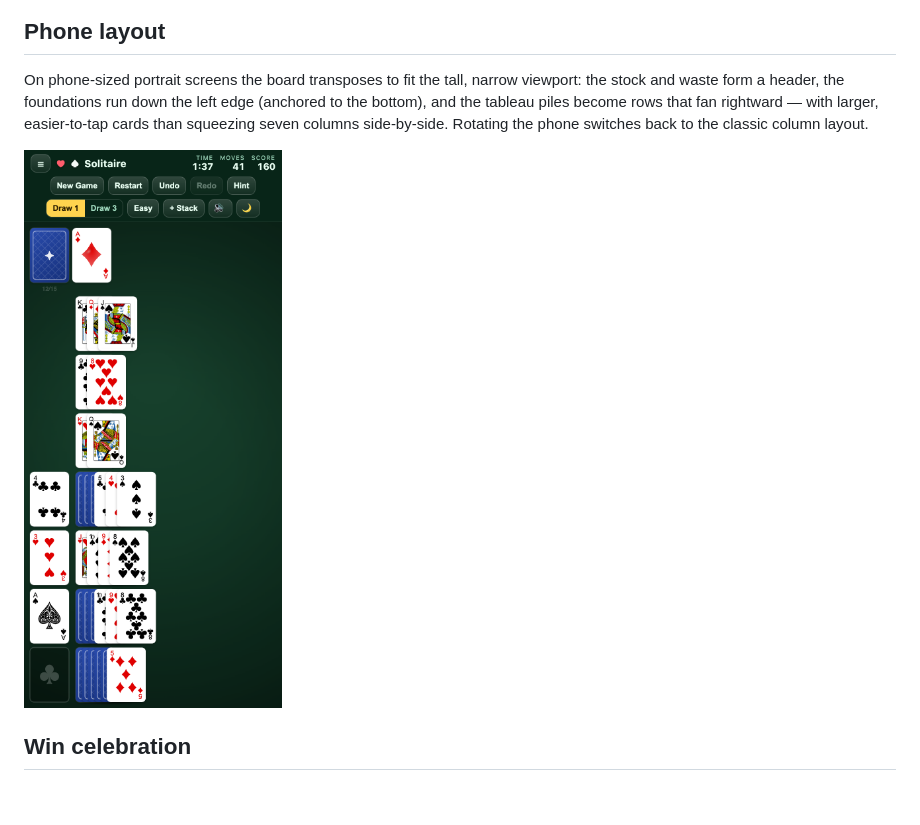
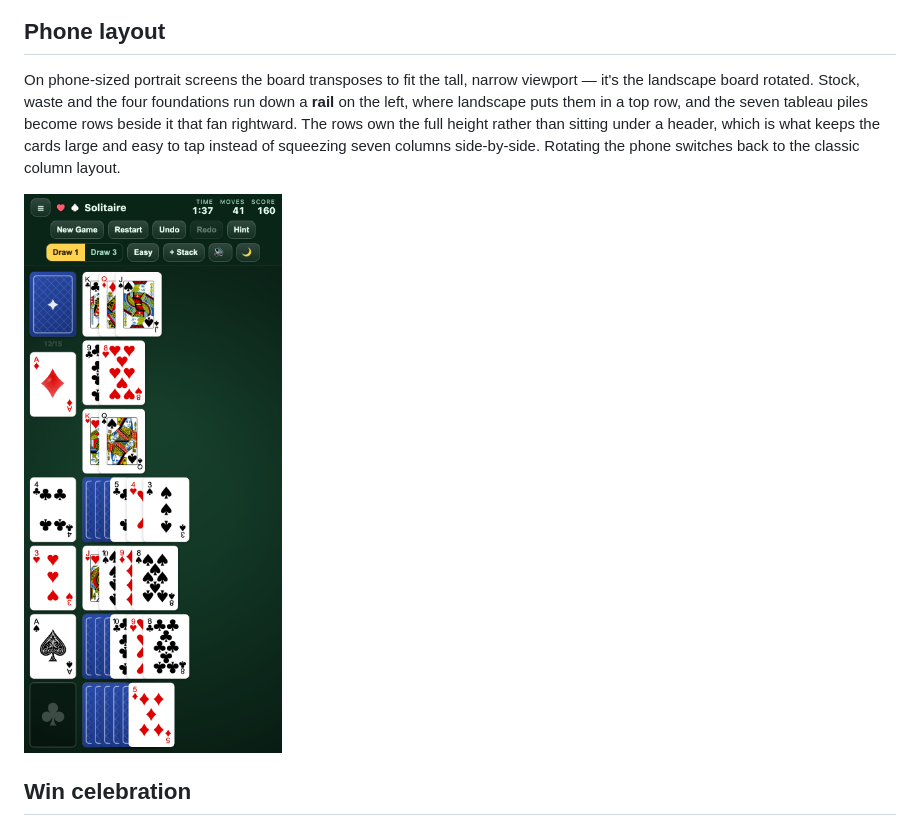
Before and after one commit to ruchira088/solitaire, a Markdown page: README.md, the part around the change. Drawn GitHub-style; pictures changed too: screenshots/iphone.png; blank space fills up the shorter version.

```diff
--- a/README.md
+++ b/README.md
@@ -101,10 +101,12 @@ Two independent assists live in the toolbar:
 ## Phone layout
 
 On phone-sized portrait screens the board transposes to fit the tall, narrow
-viewport: the stock and waste form a header, the foundations run down the left
-edge (anchored to the bottom), and the tableau piles become rows that fan
-rightward — with larger, easier-to-tap cards than squeezing seven columns
-side-by-side. Rotating the phone switches back to the classic column layout.
+viewport — it's the landscape board rotated. Stock, waste and the four
+foundations run down a **rail** on the left, where landscape puts them in a top
+row, and the seven tableau piles become rows beside it that fan rightward. The
+rows own the full height rather than sitting under a header, which is what keeps
+the cards large and easy to tap instead of squeezing seven columns side-by-side.
+Rotating the phone switches back to the classic column layout.
 
 <img src="screenshots/iphone.png" alt="Phone-portrait layout" width="340">
 
```
Also changed, not shown: CLAUDE.md (+10 -0 lines), 4 other files.
